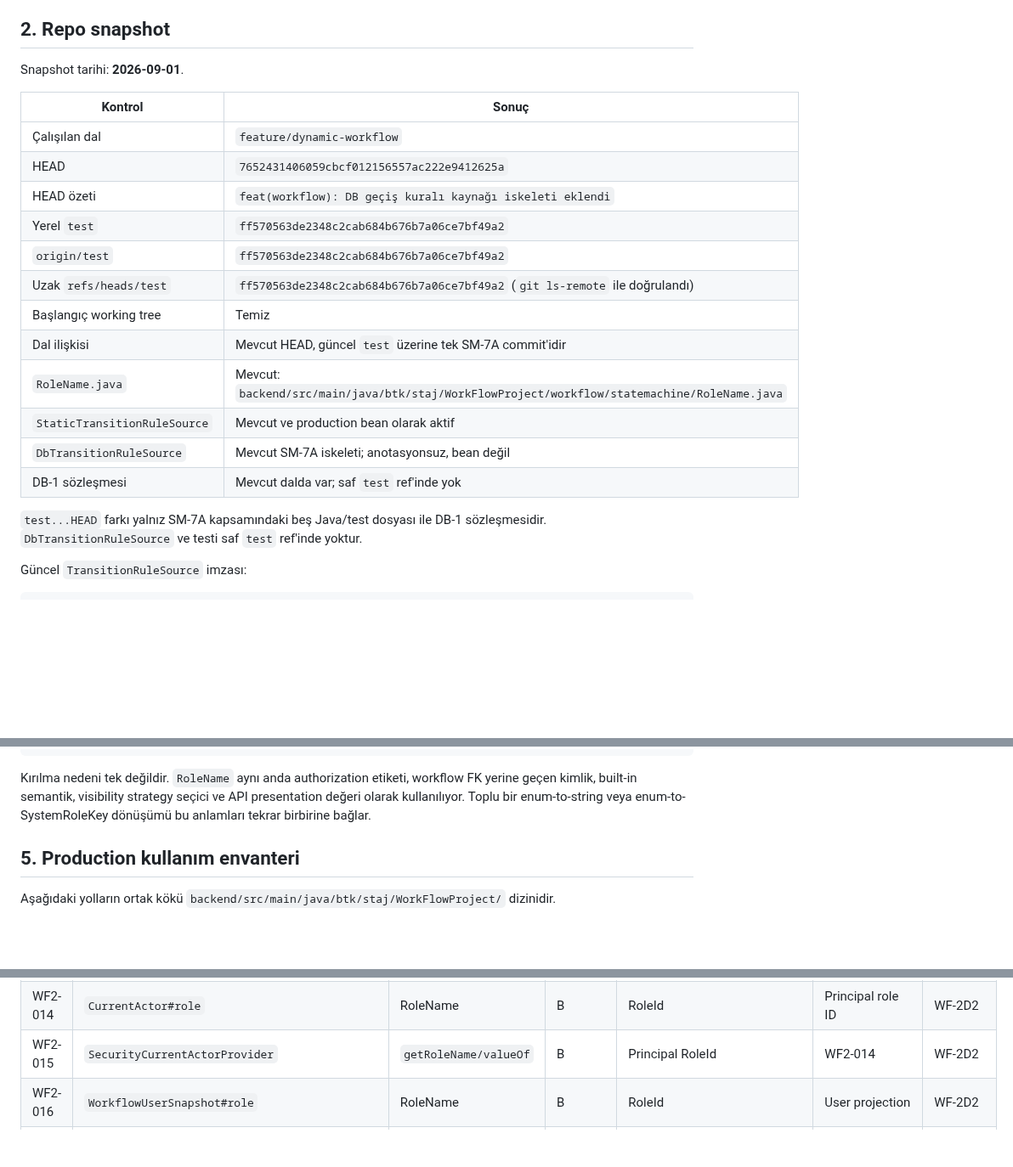
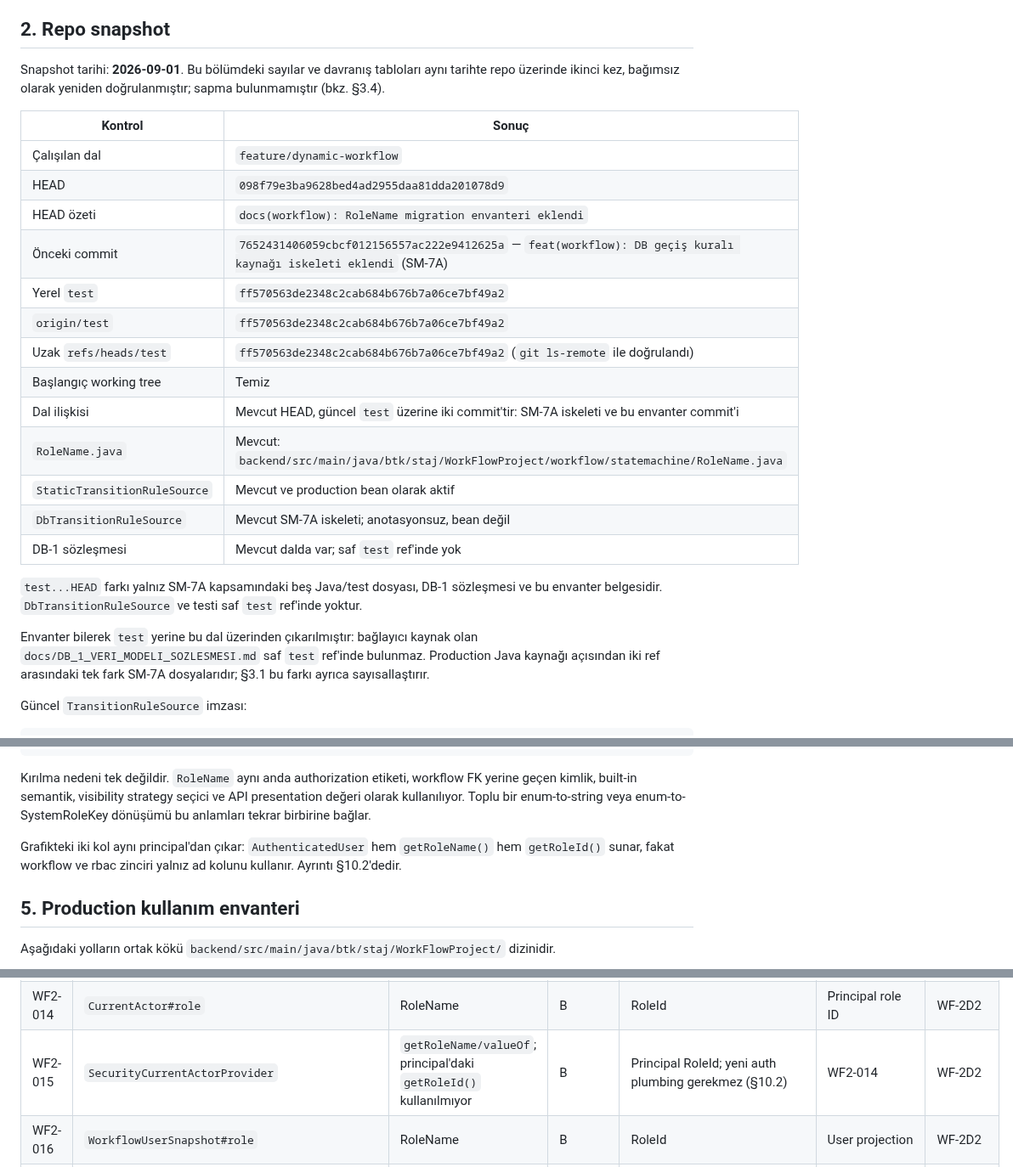
Before and after one commit to btkstajyer26/WorkFlowProject, a Markdown page: docs/WF2A_ROLE_NAME_ENVANTERI.md, 3 parts joined by grey strips. Shown at 85% size. Drawn GitHub-style; blank space fills up the shorter version.

```diff
--- a/docs/WF2A_ROLE_NAME_ENVANTERI.md
+++ b/docs/WF2A_ROLE_NAME_ENVANTERI.md
@@ -35,25 +35,34 @@ seviyesinde ayrılmıştır; her satır yalnız bir kategoriye atanmıştır.
 
 ## 2. Repo snapshot
 
-Snapshot tarihi: **2026-09-01**.
+Snapshot tarihi: **2026-09-01**. Bu bölümdeki sayılar ve davranış tabloları aynı
+tarihte repo üzerinde ikinci kez, bağımsız olarak yeniden doğrulanmıştır; sapma
+bulunmamıştır (bkz. §3.4).
 
 | Kontrol | Sonuç |
 | --- | --- |
 | Çalışılan dal | `feature/dynamic-workflow` |
-| HEAD | `7652431406059cbcf012156557ac222e9412625a` |
-| HEAD özeti | `feat(workflow): DB geçiş kuralı kaynağı iskeleti eklendi` |
+| HEAD | `098f79e3ba9628bed4ad2955daa81dda201078d9` |
+| HEAD özeti | `docs(workflow): RoleName migration envanteri eklendi` |
+| Önceki commit | `7652431406059cbcf012156557ac222e9412625a` &mdash; `feat(workflow): DB geçiş kuralı kaynağı iskeleti eklendi` (SM-7A) |
 | Yerel `test` | `ff570563de2348c2cab684b676b7a06ce7bf49a2` |
 | `origin/test` | `ff570563de2348c2cab684b676b7a06ce7bf49a2` |
 | Uzak `refs/heads/test` | `ff570563de2348c2cab684b676b7a06ce7bf49a2` (`git ls-remote` ile doğrulandı) |
 | Başlangıç working tree | Temiz |
-| Dal ilişkisi | Mevcut HEAD, güncel `test` üzerine tek SM-7A commit'idir |
+| Dal ilişkisi | Mevcut HEAD, güncel `test` üzerine iki commit'tir: SM-7A iskeleti ve bu envanter commit'i |
 | `RoleName.java` | Mevcut: `backend/src/main/java/btk/staj/WorkFlowProject/workflow/statemachine/RoleName.java` |
 | `StaticTransitionRuleSource` | Mevcut ve production bean olarak aktif |
 | `DbTransitionRuleSource` | Mevcut SM-7A iskeleti; anotasyonsuz, bean değil |
 | DB-1 sözleşmesi | Mevcut dalda var; saf `test` ref'inde yok |
 
-`test...HEAD` farkı yalnız SM-7A kapsamındaki beş Java/test dosyası ile DB-1
-sözleşmesidir. `DbTransitionRuleSource` ve testi saf `test` ref'inde yoktur.
+`test...HEAD` farkı yalnız SM-7A kapsamındaki beş Java/test dosyası, DB-1
+sözleşmesi ve bu envanter belgesidir. `DbTransitionRuleSource` ve testi saf `test`
+ref'inde yoktur.
+
+Envanter bilerek `test` yerine bu dal üzerinden çıkarılmıştır: bağlayıcı kaynak olan
+`docs/DB_1_VERI_MODELI_SOZLESMESI.md` saf `test` ref'inde bulunmaz. Production Java
+kaynağı açısından iki ref arasındaki tek fark SM-7A dosyalarıdır; §3.1 bu farkı ayrıca
+sayısallaştırır.
 
 Güncel `TransitionRuleSource` imzası:
 
@@ -170,6 +192,10 @@ Kırılma nedeni tek değildir. `RoleName` aynı anda authorization etiketi,
 workflow FK yerine geçen kimlik, built-in semantik, visibility strategy seçici
 ve API presentation değeri olarak kullanılıyor. Toplu bir enum-to-string veya
 enum-to-SystemRoleKey dönüşümü bu anlamları tekrar birbirine bağlar.
+
+Grafikteki iki kol aynı principal'dan çıkar: `AuthenticatedUser` hem `getRoleName()`
+hem `getRoleId()` sunar, fakat workflow ve rbac zinciri yalnız ad kolunu kullanır.
+Ayrıntı §10.2'dedir.
 
 ## 5. Production kullanım envanteri
 
@@ -576,7 +636,7 @@ Sayısal toplam, `rg -l` ile bulunan 24 frontend + 1 mobile dosyadır.
 | WF2-012 | `WorkflowTransitionValidator` lookup/target | Enum identity comparison | B | RoleId comparison | WF2-003/009/010 | WF-2D2 |
 | WF2-013 | Validator actor eligibility | `isWorkflowActor()` | D | Saf eligibility snapshot | DB-6, open design | WF-2D2 |
 | WF2-014 | `CurrentActor#role` | RoleName | B | RoleId | Principal role ID | WF-2D2 |
-| WF2-015 | `SecurityCurrentActorProvider` | `getRoleName/valueOf` | B | Principal RoleId | WF2-014 | WF-2D2 |
+| WF2-015 | `SecurityCurrentActorProvider` | `getRoleName/valueOf`; principal'daki `getRoleId()` kullanılmıyor | B | Principal RoleId; yeni auth plumbing gerekmez (§10.2) | WF2-014 | WF-2D2 |
 | WF2-016 | `WorkflowUserSnapshot#role` | RoleName | B | RoleId | User projection | WF-2D2 |
 | WF2-017 | `WorkflowUserPort#findActiveByRole` | RoleName query | B | RoleId query | DB transition target | WF-2D2 |
 | WF2-018 | `UserPortAdapter` | role name query/converter | B | RoleId projection/query | WF2-017 | WF-2D2 |
```
Also changed, not shown: other parts of docs/WF2A_ROLE_NAME_ENVANTERI.md (+51 -4 lines).
